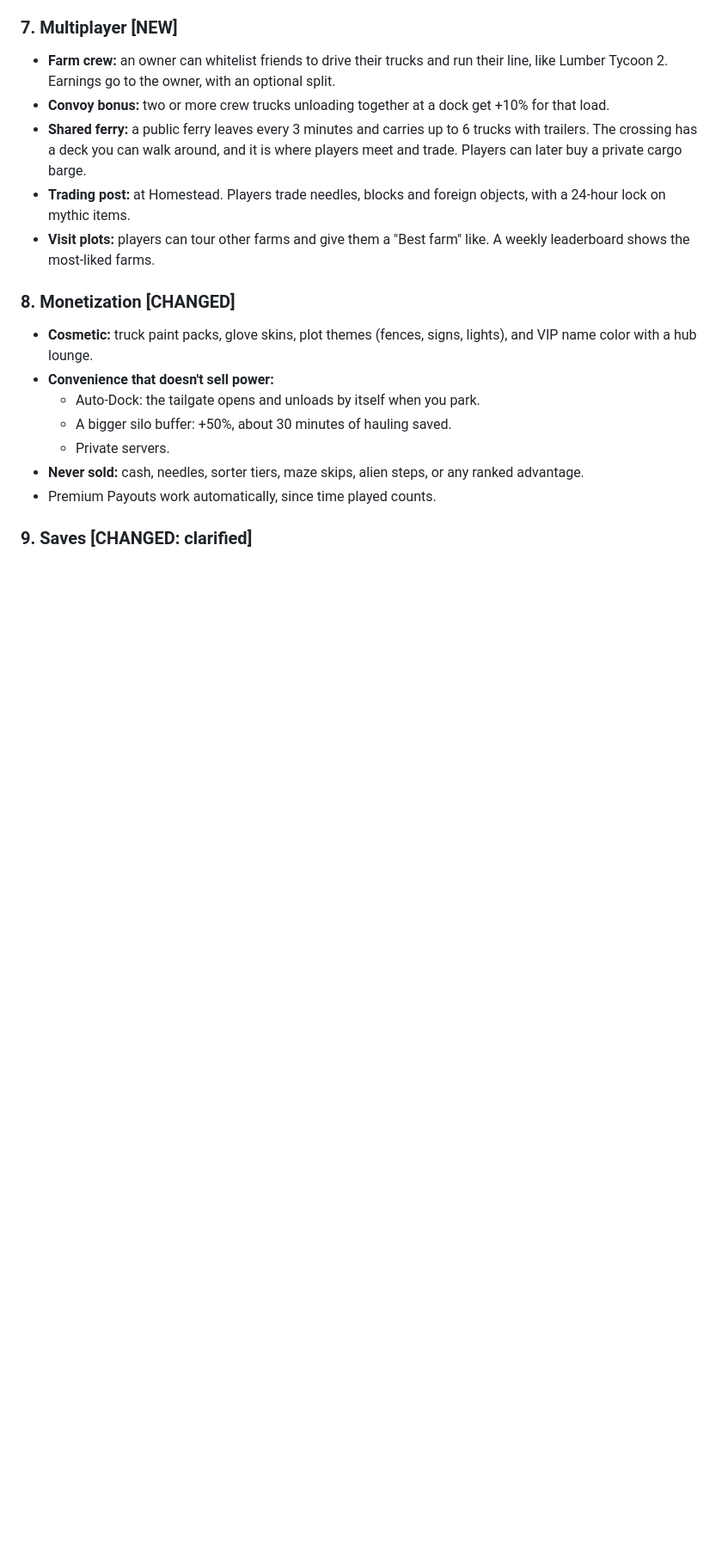
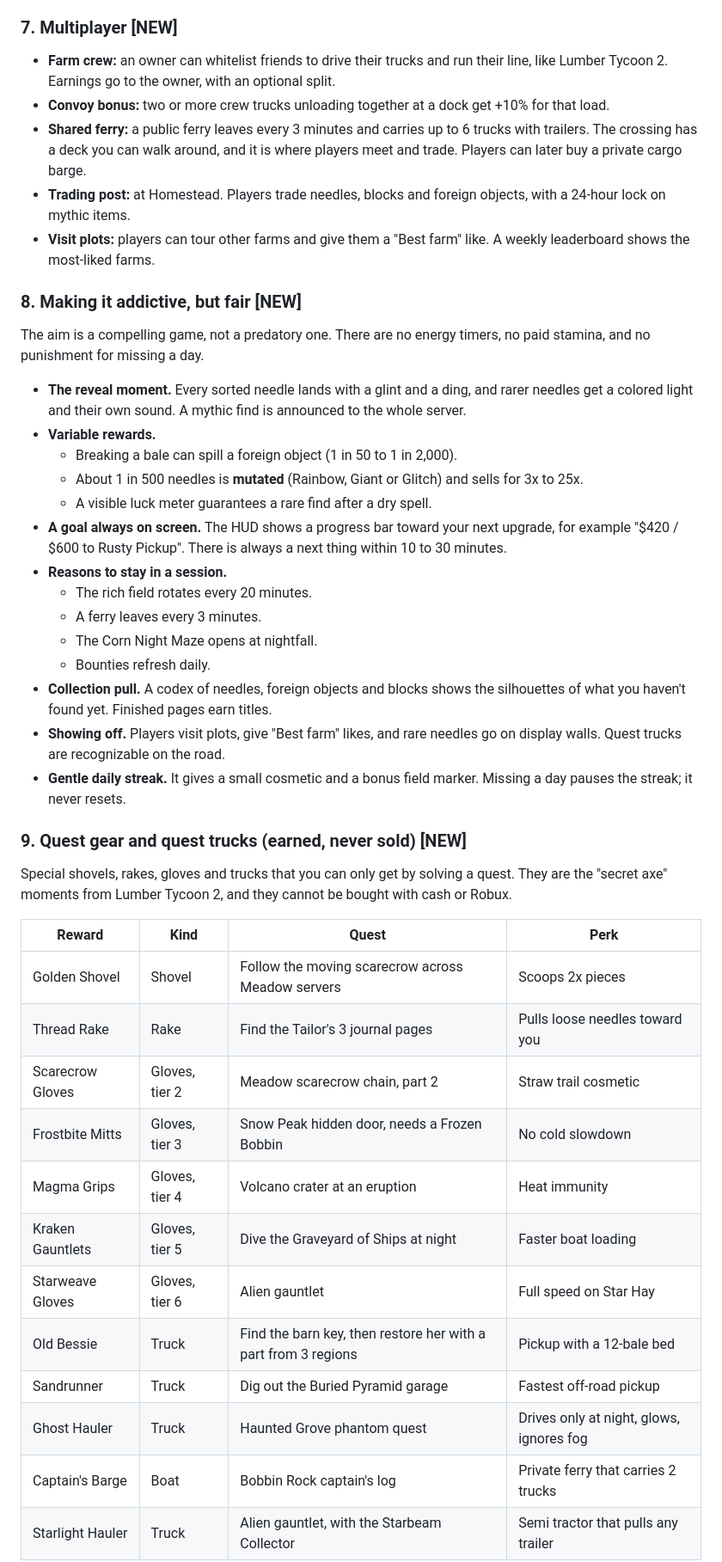
Before and after one commit to cyrusw17/aifundedagent, a Markdown page: docs/GAME_PLAN_V8.md, the part around one of its changes. Shown at 86% size. Rendered like a GitHub page; blank space fills up the shorter version.

```diff
--- a/docs/GAME_PLAN_V8.md
+++ b/docs/GAME_PLAN_V8.md
@@ -244,13 +244,39 @@ These are target times for a new player:
 - **Trading post:** at Homestead. Players trade needles, blocks and foreign objects, with a 24-hour lock on mythic items.
 - **Visit plots:** players can tour other farms and give them a "Best farm" like. A weekly leaderboard shows the most-liked farms.
 
-### 8. Monetization [CHANGED]
-- **Cosmetic:** truck paint packs, glove skins, plot themes (fences, signs, lights), and VIP name color with a hub lounge.
-- **Convenience that doesn't sell power:**
-  - Auto-Dock: the tailgate opens and unloads by itself when you park.
-  - A bigger silo buffer: +50%, about 30 minutes of hauling saved.
-  - Private servers.
-- **Never sold:** cash, needles, sorter tiers, maze skips, alien steps, or any ranked advantage.
-- Premium Payouts work automatically, since time played counts.
+### 8. Making it addictive, but fair [NEW]
+The aim is a compelling game, not a predatory one. There are no energy timers, no paid stamina, and no punishment for missing a day.
 
-### 9. Saves [CHANGED: clarified]
+- **The reveal moment.** Every sorted needle lands with a glint and a ding, and rarer needles get a colored light and their own sound. A mythic find is announced to the whole server.
+- **Variable rewards.**
+  - Breaking a bale can spill a foreign object (1 in 50 to 1 in 2,000).
+  - About 1 in 500 needles is **mutated** (Rainbow, Giant or Glitch) and sells for 3x to 25x.
+  - A visible luck meter guarantees a rare find after a dry spell.
+- **A goal always on screen.** The HUD shows a progress bar toward your next upgrade, for example "$420 / $600 to Rusty Pickup". There is always a next thing within 10 to 30 minutes.
+- **Reasons to stay in a session.**
+  - The rich field rotates every 20 minutes.
+  - A ferry leaves every 3 minutes.
+  - The Corn Night Maze opens at nightfall.
+  - Bounties refresh daily.
+- **Collection pull.** A codex of needles, foreign objects and blocks shows the silhouettes of what you haven't found yet. Finished pages earn titles.
+- **Showing off.** Players visit plots, give "Best farm" likes, and rare needles go on display walls. Quest trucks are recognizable on the road.
+- **Gentle daily streak.** It gives a small cosmetic and a bonus field marker. Missing a day pauses the streak; it never resets.
+
+### 9. Quest gear and quest trucks (earned, never sold) [NEW]
+Special shovels, rakes, gloves and trucks that you can only get by solving a quest. They are the "secret axe" moments from Lumber Tycoon 2, and they cannot be bought with cash or Robux.
+
+| Reward | Kind | Quest | Perk |
+|---|---|---|---|
+| Golden Shovel | Shovel | Follow the moving scarecrow across Meadow servers | Scoops 2x pieces |
+| Thread Rake | Rake | Find the Tailor's 3 journal pages | Pulls loose needles toward you |
+| Scarecrow Gloves | Gloves, tier 2 | Meadow scarecrow chain, part 2 | Straw trail cosmetic |
+| Frostbite Mitts | Gloves, tier 3 | Snow Peak hidden door, needs a Frozen Bobbin | No cold slowdown |
+| Magma Grips | Gloves, tier 4 | Volcano crater at an eruption | Heat immunity |
+| Kraken Gauntlets | Gloves, tier 5 | Dive the Graveyard of Ships at night | Faster boat loading |
+| Starweave Gloves | Gloves, tier 6 | Alien gauntlet | Full speed on Star Hay |
+| Old Bessie | Truck | Find the barn key, then restore her with a part from 3 regions | Pickup with a 12-bale bed |
+| Sandrunner | Truck | Dig out the Buried Pyramid garage | Fastest off-road pickup |
+| Ghost Hauler | Truck | Haunted Grove phantom quest | Drives only at night, glows, ignores fog |
+| Captain's Barge | Boat | Bobbin Rock captain's log | Private ferry that carries 2 trucks |
+| Starlight Hauler | Truck | Alien gauntlet, with the Starbeam Collector | Semi tractor that pulls any trailer |
+
```
Also changed, not shown: other parts of docs/GAME_PLAN_V8.md (+36 -1 lines).
